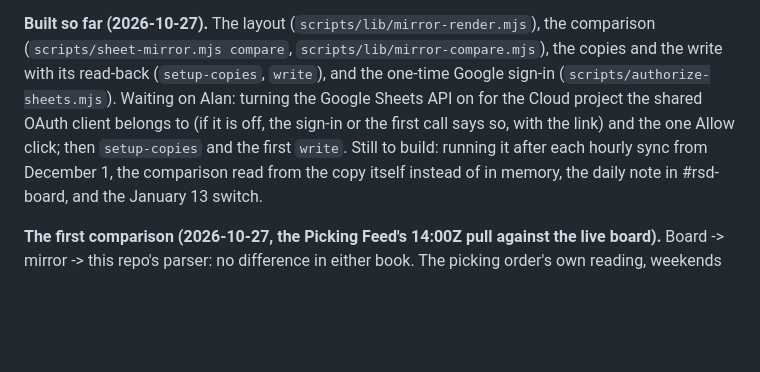
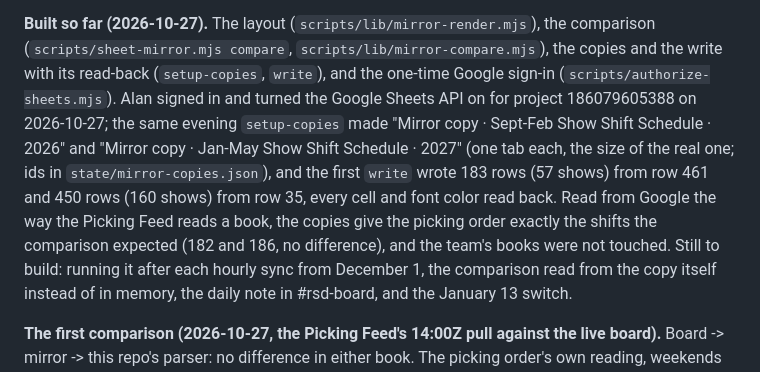
Before and after one commit to allinalan/rsd-show-shift-board, a Markdown page: docs/stage-3-january.md, the part around the change. GitHub-like rendering; blank space fills up the shorter version.

Commit message:
Stage 3: the mirror's copies exist and were first written (2026-10-27) (#35)
Alan signed in and turned the Sheets API on; setup-copies made the two copies, the first write
filled them and read every cell back, and read as the Picking Feed reads a book they give the picking
order exactly the shifts the comparison expected. The team's books untouched. Docs only.

Co-authored-by: Claude Opus 5.5 <noreply@anthropic.com>

```diff
--- a/docs/stage-3-january.md
+++ b/docs/stage-3-january.md
@@ -129,9 +129,12 @@ mini (600, in REGISTRY.yaml) and a code allow-list of the three file ids. In ord
 
 **Built so far (2026-10-27).** The layout (`scripts/lib/mirror-render.mjs`), the comparison (`scripts/sheet-mirror.mjs compare`,
 `scripts/lib/mirror-compare.mjs`), the copies and the write with its read-back (`setup-copies`, `write`), and the one-time Google
-sign-in (`scripts/authorize-sheets.mjs`). Waiting on Alan: turning the Google Sheets API on for the Cloud project the shared OAuth
-client belongs to (if it is off, the sign-in or the first call says so, with the link) and the one Allow click; then
-`setup-copies` and the first `write`. Still to build: running it after each hourly sync from December 1, the comparison read
+sign-in (`scripts/authorize-sheets.mjs`). Alan signed in and turned the Google Sheets API on for project 186079605388 on
+2026-10-27; the same evening `setup-copies` made "Mirror copy · Sept-Feb Show Shift Schedule · 2026" and "Mirror copy · Jan-May
+Show Shift Schedule · 2027" (one tab each, the size of the real one; ids in `state/mirror-copies.json`), and the first `write`
+wrote 183 rows (57 shows) from row 461 and 450 rows (160 shows) from row 35, every cell and font color read back. Read from Google
+the way the Picking Feed reads a book, the copies give the picking order exactly the shifts the comparison expected (182 and 186,
+no difference), and the team's books were not touched. Still to build: running it after each hourly sync from December 1, the comparison read
 from the copy itself instead of in memory, the daily note in #rsd-board, and the January 13 switch.
 
 **The first comparison (2026-10-27, the Picking Feed's 14:00Z pull against the live board).** Board -> mirror -> this repo's
```
Also changed, not shown: CLAUDE.md (+2 -1 lines).
